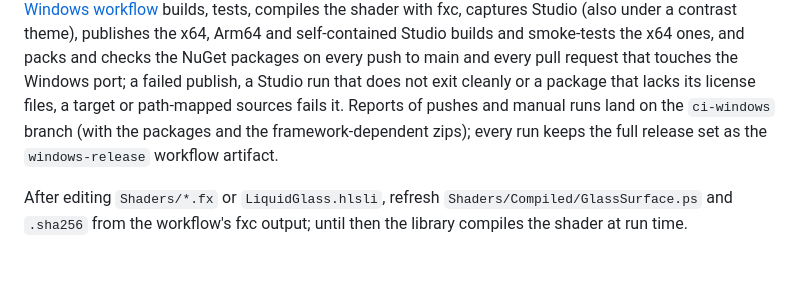
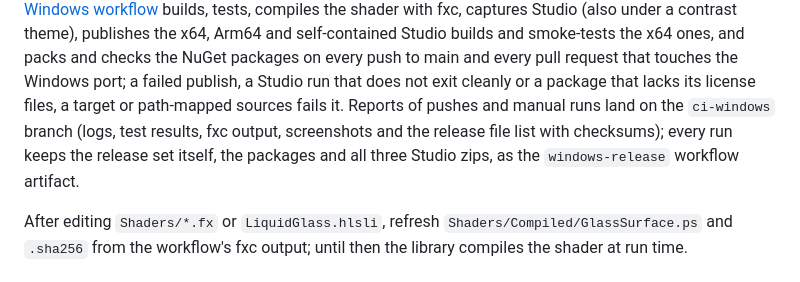
Before and after one commit to rookasrudzianskas/liquid-glass-mac-windows-ios-android, a Markdown page: docs/windows.md, the part around the change. GitHub-like rendering.

Commit message:
Docs: the Windows guide says what the ci-windows report keeps and where the release set is

```diff
--- a/docs/windows.md
+++ b/docs/windows.md
@@ -547,8 +547,9 @@ tests, compiles the shader with fxc, captures Studio (also under a contrast them
 self-contained Studio builds and smoke-tests the x64 ones, and packs and checks the NuGet packages on every push to main
 and every pull request that touches the Windows port; a failed publish, a Studio run that does not exit cleanly or a
 package that lacks its license files, a target or path-mapped sources fails it. Reports of pushes and manual runs land
-on the `ci-windows` branch (with the packages and the framework-dependent zips); every run keeps the full release set
-as the `windows-release` workflow artifact.
+on the `ci-windows` branch (logs, test results, fxc output, screenshots and the release file list with checksums);
+every run keeps the release set itself, the packages and all three Studio zips, as the `windows-release` workflow
+artifact.
 
 After editing `Shaders/*.fx` or `LiquidGlass.hlsli`, refresh `Shaders/Compiled/GlassSurface.ps` and `.sha256` from the
 workflow's fxc output; until then the library compiles the shader at run time.
```
